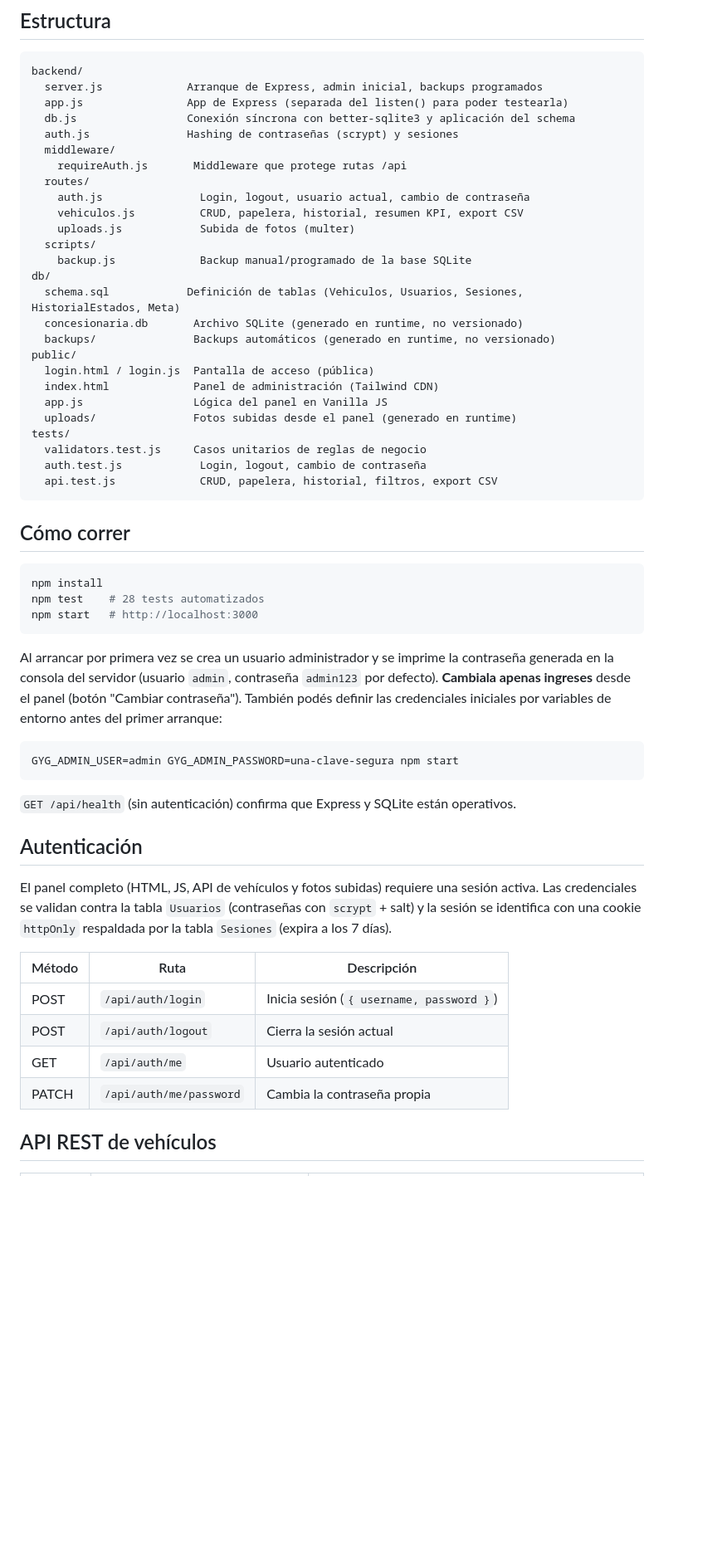
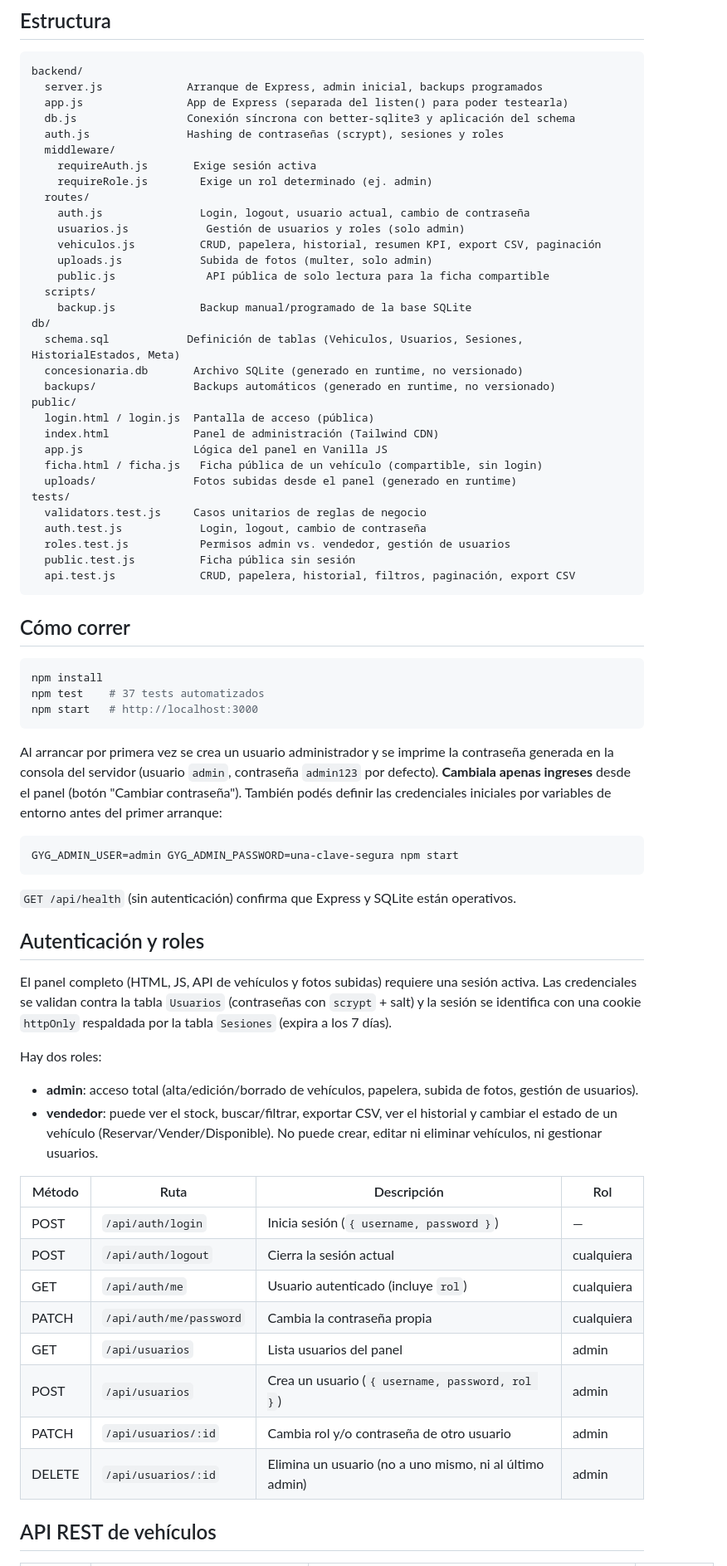
Before and after one commit to denissslaguiarrr-arch/sistema-gyg, a Markdown page: README.md, the part around one of its changes. Shown at 83% size. Drawn GitHub-style; blank space fills up the shorter version.

````diff
--- a/README.md
+++ b/README.md
@@ -12,13 +12,16 @@ backend/
   server.js             Arranque de Express, admin inicial, backups programados
   app.js                App de Express (separada del listen() para poder testearla)
   db.js                 Conexión síncrona con better-sqlite3 y aplicación del schema
-  auth.js               Hashing de contraseñas (scrypt) y sesiones
+  auth.js               Hashing de contraseñas (scrypt), sesiones y roles
   middleware/
-    requireAuth.js       Middleware que protege rutas /api
+    requireAuth.js       Exige sesión activa
+    requireRole.js        Exige un rol determinado (ej. admin)
   routes/
     auth.js               Login, logout, usuario actual, cambio de contraseña
-    vehiculos.js          CRUD, papelera, historial, resumen KPI, export CSV
-    uploads.js            Subida de fotos (multer)
+    usuarios.js            Gestión de usuarios y roles (solo admin)
+    vehiculos.js          CRUD, papelera, historial, resumen KPI, export CSV, paginación
+    uploads.js            Subida de fotos (multer, solo admin)
+    public.js              API pública de solo lectura para la ficha compartible
   scripts/
     backup.js             Backup manual/programado de la base SQLite
 db/
@@ -29,18 +32,21 @@ public/
   login.html / login.js  Pantalla de acceso (pública)
   index.html             Panel de administración (Tailwind CDN)
   app.js                 Lógica del panel en Vanilla JS
+  ficha.html / ficha.js   Ficha pública de un vehículo (compartible, sin login)
   uploads/               Fotos subidas desde el panel (generado en runtime)
 tests/
   validators.test.js     Casos unitarios de reglas de negocio
   auth.test.js            Login, logout, cambio de contraseña
-  api.test.js             CRUD, papelera, historial, filtros, export CSV
+  roles.test.js           Permisos admin vs. vendedor, gestión de usuarios
+  public.test.js          Ficha pública sin sesión
+  api.test.js             CRUD, papelera, historial, filtros, paginación, export CSV
 ```
 
 ## Cómo correr
 
 ```bash
 npm install
-npm test    # 28 tests automatizados
+npm test    # 37 tests automatizados
 npm start   # http://localhost:3000
 ```
 
@@ -57,19 +63,31 @@ GYG_ADMIN_USER=admin GYG_ADMIN_PASSWORD=una-clave-segura npm start
 `GET /api/health` (sin autenticación) confirma que Express y SQLite están
 operativos.
 
-## Autenticación
+## Autenticación y roles
 
 El panel completo (HTML, JS, API de vehículos y fotos subidas) requiere una
 sesión activa. Las credenciales se validan contra la tabla `Usuarios`
 (contraseñas con `scrypt` + salt) y la sesión se identifica con una cookie
 `httpOnly` respaldada por la tabla `Sesiones` (expira a los 7 días).
 
-| Método | Ruta                     | Descripción                          |
-|--------|--------------------------|----------------------------------------|
-| POST   | `/api/auth/login`        | Inicia sesión (`{ username, password }`) |
-| POST   | `/api/auth/logout`       | Cierra la sesión actual                |
-| GET    | `/api/auth/me`           | Usuario autenticado                    |
-| PATCH  | `/api/auth/me/password`  | Cambia la contraseña propia            |
+Hay dos roles:
+
+- **admin**: acceso total (alta/edición/borrado de vehículos, papelera,
+  subida de fotos, gestión de usuarios).
+- **vendedor**: puede ver el stock, buscar/filtrar, exportar CSV, ver el
+  historial y cambiar el estado de un vehículo (Reservar/Vender/Disponible).
+  No puede crear, editar ni eliminar vehículos, ni gestionar usuarios.
+
+| Método | Ruta                     | Descripción                          | Rol |
+|--------|--------------------------|----------------------------------------|-----|
+| POST   | `/api/auth/login`        | Inicia sesión (`{ username, password }`) | — |
+| POST   | `/api/auth/logout`       | Cierra la sesión actual                | cualquiera |
+| GET    | `/api/auth/me`           | Usuario autenticado (incluye `rol`)    | cualquiera |
+| PATCH  | `/api/auth/me/password`  | Cambia la contraseña propia            | cualquiera |
+| GET    | `/api/usuarios`          | Lista usuarios del panel               | admin |
+| POST   | `/api/usuarios`          | Crea un usuario (`{ username, password, rol }`) | admin |
+| PATCH  | `/api/usuarios/:id`      | Cambia rol y/o contraseña de otro usuario | admin |
+| DELETE | `/api/usuarios/:id`      | Elimina un usuario (no a uno mismo, ni al último admin) | admin |
 
 ## API REST de vehículos
 
````
Also changed, not shown: other parts of README.md (+32 -24 lines).
